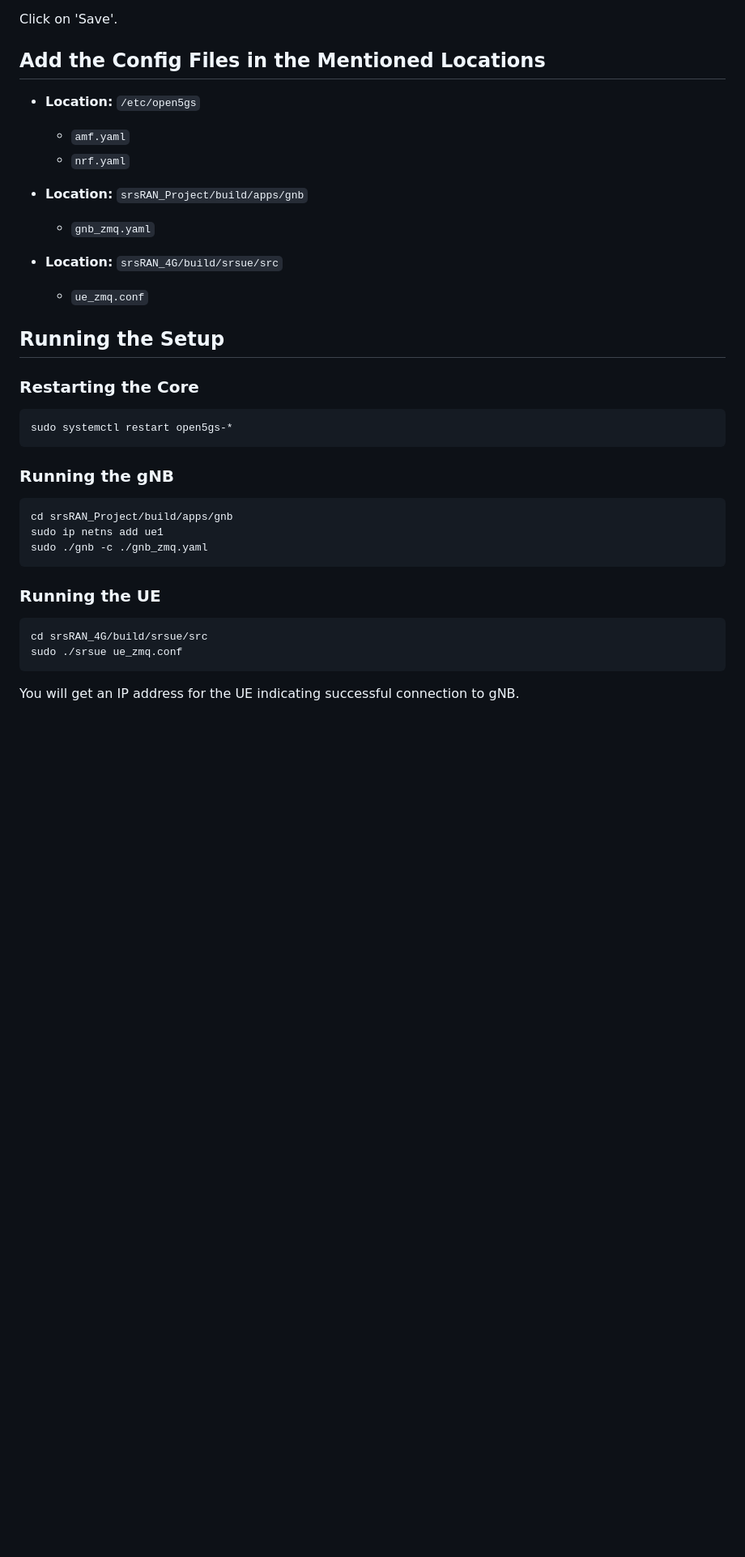
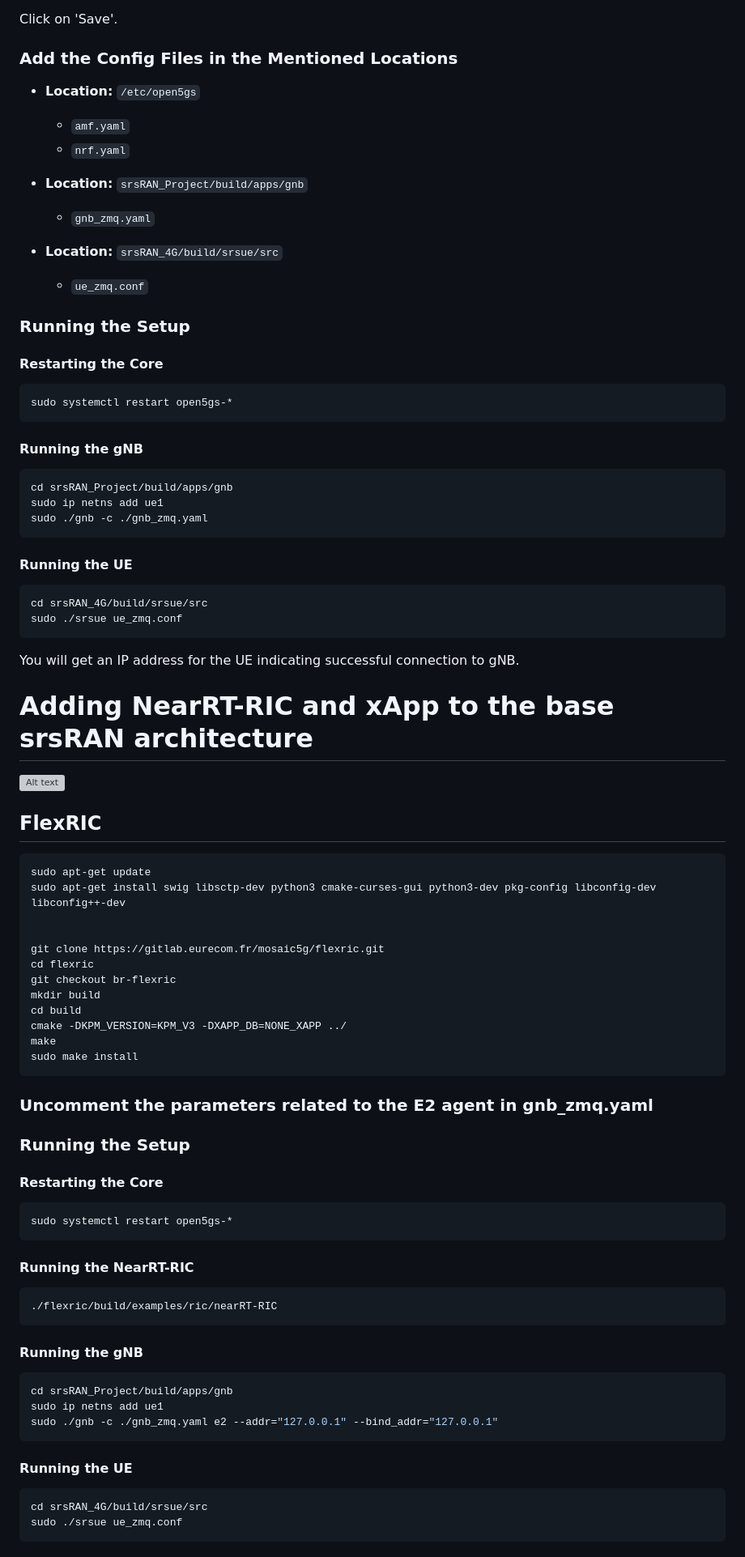
Before and after one commit to SystronLab/srsRAN-ZMQ, a Markdown page: README.md, the part around one of its changes. Shown at 81% size. GitHub-like rendering; blank space fills up the shorter version; grey boxes are pictures that could not be loaded.

Commit message:
FlexRIC documentation added

````diff
--- a/README.md
+++ b/README.md
@@ -146,7 +150,7 @@ After logging in, click on the `+` sign and add the following details from `ue_z
 
 Click on 'Save'.
 
-## Add the Config Files in the Mentioned Locations
+### Add the Config Files in the Mentioned Locations
 
 - **Location:** `/etc/open5gs`
 
@@ -160,15 +164,15 @@ Click on 'Save'.
 - **Location:** `srsRAN_4G/build/srsue/src`
   - `ue_zmq.conf`
 
-## Running the Setup
+### Running the Setup
 
-### Restarting the Core
+#### Restarting the Core
 
 ```bash
 sudo systemctl restart open5gs-*
 ```
 
-### Running the gNB
+#### Running the gNB
 
 ```bash
 cd srsRAN_Project/build/apps/gnb
@@ -176,7 +180,7 @@ sudo ip netns add ue1
 sudo ./gnb -c ./gnb_zmq.yaml
 ```
 
-### Running the UE
+#### Running the UE
 
 ```bash
 cd srsRAN_4G/build/srsue/src
@@ -184,3 +188,56 @@ sudo ./srsue ue_zmq.conf
 ```
 
 You will get an IP address for the UE indicating successful connection to gNB.
+
+# Adding NearRT-RIC and xApp to the base srsRAN architecture
+
+![Alt text](https://docs.srsran.com/projects/project/en/latest/_images/gNB_srsUE_zmq_near_rt_RIC.png)
+
+## FlexRIC
+
+```bash
+sudo apt-get update
+sudo apt-get install swig libsctp-dev python3 cmake-curses-gui python3-dev pkg-config libconfig-dev libconfig++-dev
+
+
+git clone https://gitlab.eurecom.fr/mosaic5g/flexric.git
+cd flexric
+git checkout br-flexric
+mkdir build
+cd build
+cmake -DKPM_VERSION=KPM_V3 -DXAPP_DB=NONE_XAPP ../
+make
+sudo make install
+```
+
+### Uncomment the parameters related to the E2 agent in gnb_zmq.yaml
+
+### Running the Setup
+
+#### Restarting the Core
+
+```bash
+sudo systemctl restart open5gs-*
+```
+
+#### Running the NearRT-RIC
+
+```bash
+./flexric/build/examples/ric/nearRT-RIC
+```
+
+#### Running the gNB
+
+```bash
+cd srsRAN_Project/build/apps/gnb
+sudo ip netns add ue1
+sudo ./gnb -c ./gnb_zmq.yaml e2 --addr="127.0.0.1" --bind_addr="127.0.0.1"
+```
+
+#### Running the UE
+
+```bash
+cd srsRAN_4G/build/srsue/src
+sudo ./srsue ue_zmq.conf
+```
+
````
Also changed, not shown: other parts of README.md (+23 -9 lines).
